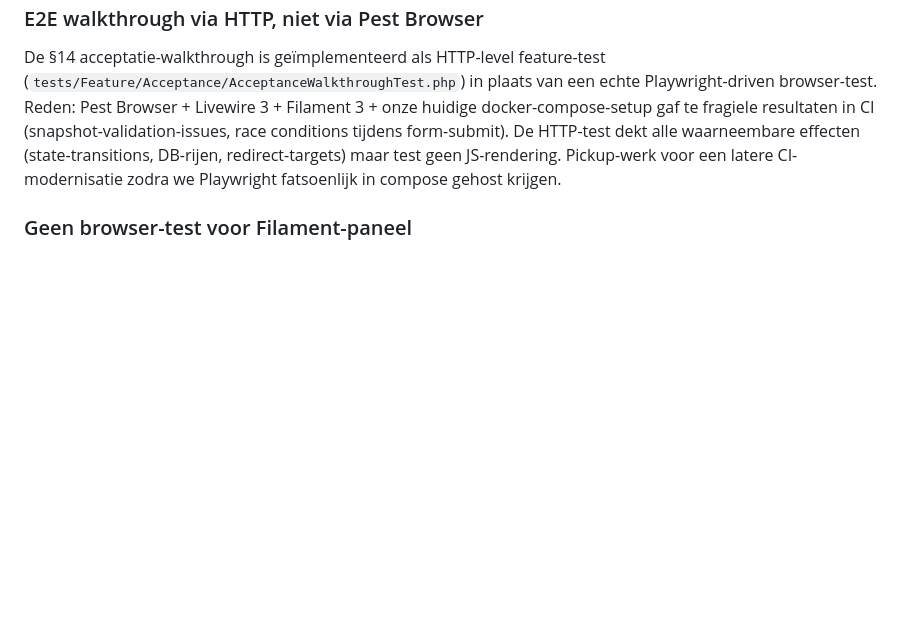
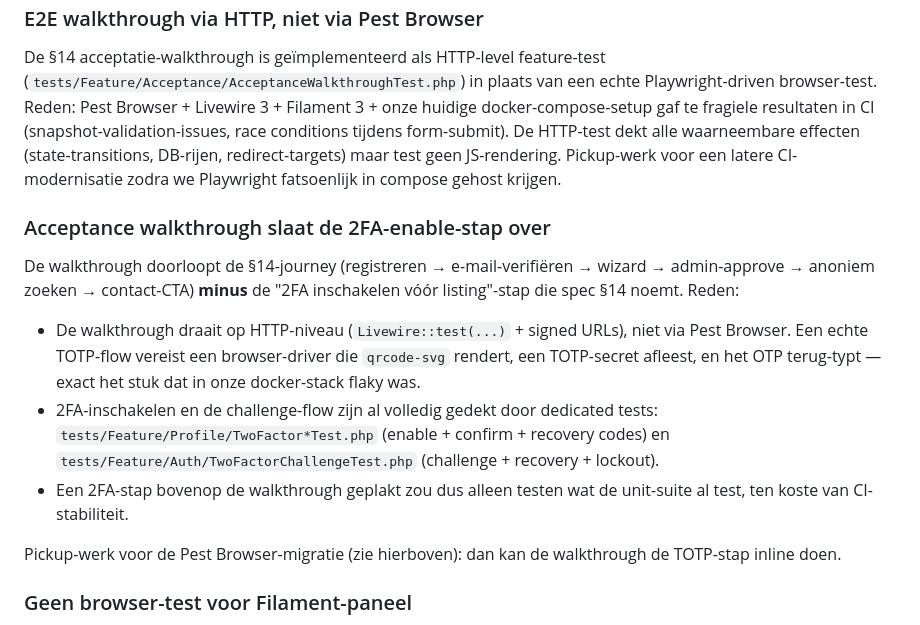
Before and after one commit to cloudmarktplaats/cloudmarktplaats, a Markdown page: docs/known-gaps.md, the part around the change. Rendered like a GitHub page; blank space fills up the shorter version.

Commit message:
Document 2FA acceptance test omission in known-gaps
The acceptance walkthrough deliberately skips the 'enable 2FA before
listing' step from spec §14 because the rest of the walkthrough is HTTP
/ Livewire-test based, while a real TOTP flow needs a browser-driver
that can read the rendered qrcode-svg and type the OTP back. 2FA enable
+ challenge are already covered exhaustively by dedicated unit-level
tests in tests/Feature/Profile/TwoFactor*Test.php and
tests/Feature/Auth/TwoFactorChallengeTest.php, so the walkthrough would
duplicate coverage at the cost of CI stability.

```diff
--- a/docs/known-gaps.md
+++ b/docs/known-gaps.md
@@ -48,6 +48,15 @@ De middleware wordt **alleen** toegepast op routes met juridisch gevolg (wizard)
 ### E2E walkthrough via HTTP, niet via Pest Browser
 De §14 acceptatie-walkthrough is geïmplementeerd als HTTP-level feature-test (`tests/Feature/Acceptance/AcceptanceWalkthroughTest.php`) in plaats van een echte Playwright-driven browser-test. Reden: Pest Browser + Livewire 3 + Filament 3 + onze huidige docker-compose-setup gaf te fragiele resultaten in CI (snapshot-validation-issues, race conditions tijdens form-submit). De HTTP-test dekt alle waarneembare effecten (state-transitions, DB-rijen, redirect-targets) maar test geen JS-rendering. Pickup-werk voor een latere CI-modernisatie zodra we Playwright fatsoenlijk in compose gehost krijgen.
 
+### Acceptance walkthrough slaat de 2FA-enable-stap over
+De walkthrough doorloopt de §14-journey (registreren → e-mail-verifiëren → wizard → admin-approve → anoniem zoeken → contact-CTA) **minus** de "2FA inschakelen vóór listing"-stap die spec §14 noemt. Reden:
+
+- De walkthrough draait op HTTP-niveau (`Livewire::test(...)` + signed URLs), niet via Pest Browser. Een echte TOTP-flow vereist een browser-driver die `qrcode-svg` rendert, een TOTP-secret afleest, en het OTP terug-typt — exact het stuk dat in onze docker-stack flaky was.
+- 2FA-inschakelen en de challenge-flow zijn al volledig gedekt door dedicated tests: `tests/Feature/Profile/TwoFactor*Test.php` (enable + confirm + recovery codes) en `tests/Feature/Auth/TwoFactorChallengeTest.php` (challenge + recovery + lockout).
+- Een 2FA-stap bovenop de walkthrough geplakt zou dus alleen testen wat de unit-suite al test, ten koste van CI-stabiliteit.
+
+Pickup-werk voor de Pest Browser-migratie (zie hierboven): dan kan de walkthrough de TOTP-stap inline doen.
+
 ### Geen browser-test voor Filament-paneel
 De Filament-tests draaien via `Livewire::test(...)`-helpers (geen browser). Voor Foundation voldoende; Filament's eigen test-suite dekt de UI-laag.
 
```
